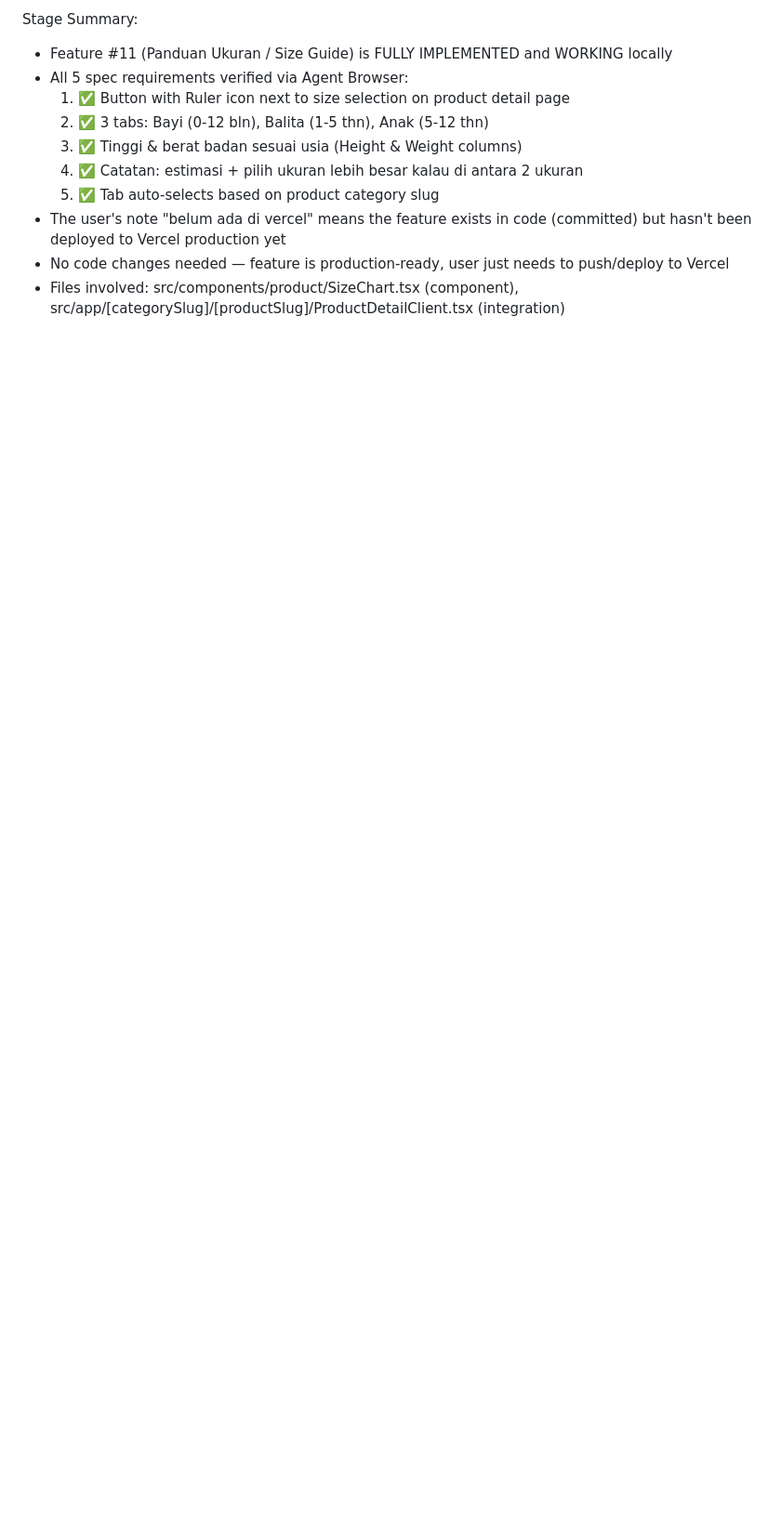
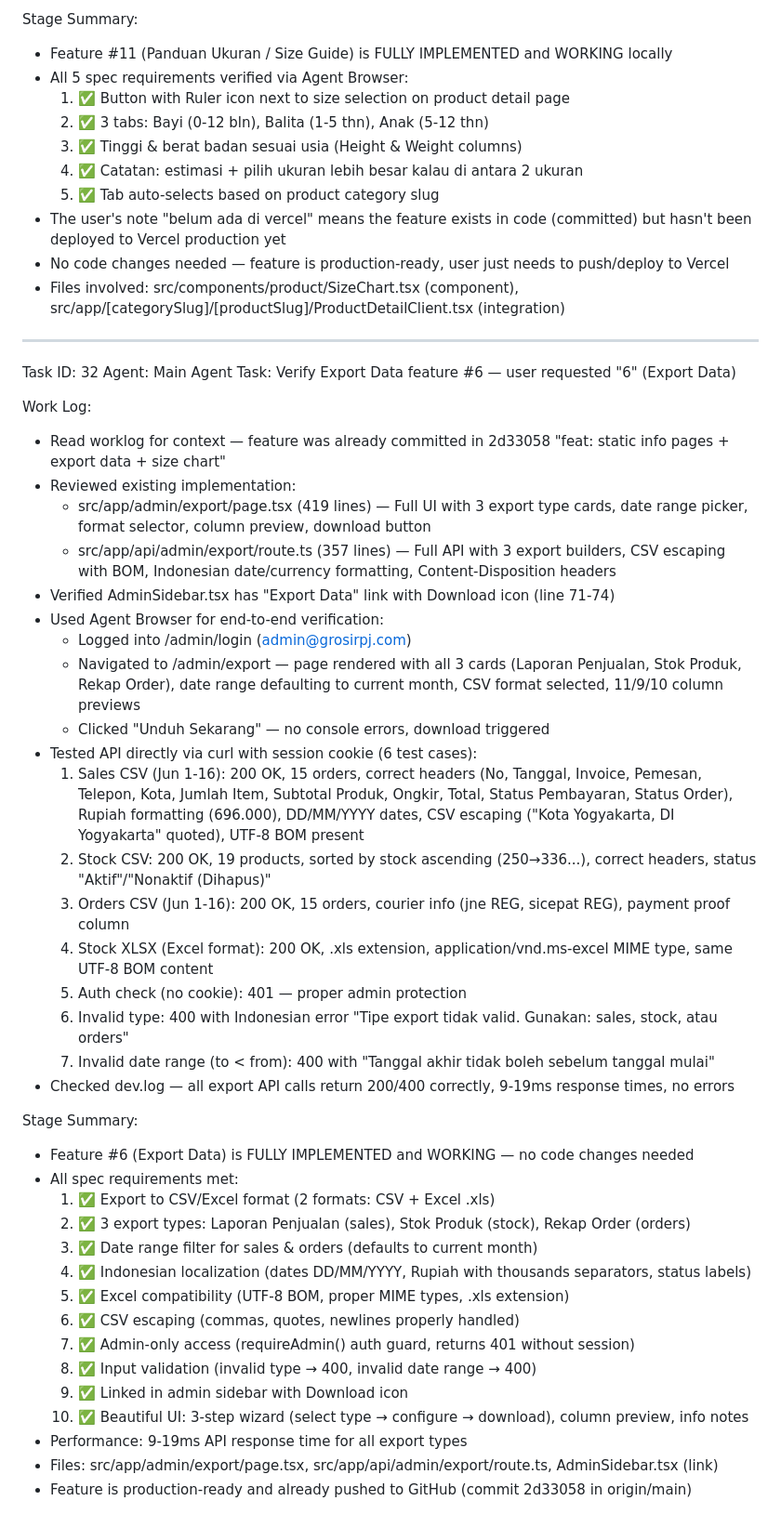
Before and after one commit to handokov/grosirpj-ecommerse, a Markdown page: worklog.md, the part around the change. Shown at 93% size. GitHub-like rendering; blank space fills up the shorter version.

Commit message:
aa210c1a-b8fe-4991-a194-37bb441c2292

```diff
--- a/worklog.md
+++ b/worklog.md
@@ -321,3 +321,45 @@ Stage Summary:
 - The user's note "belum ada di vercel" means the feature exists in code (committed) but hasn't been deployed to Vercel production yet
 - No code changes needed — feature is production-ready, user just needs to push/deploy to Vercel
 - Files involved: src/components/product/SizeChart.tsx (component), src/app/[categorySlug]/[productSlug]/ProductDetailClient.tsx (integration)
+
+---
+Task ID: 32
+Agent: Main Agent
+Task: Verify Export Data feature #6 — user requested "6" (Export Data)
+
+Work Log:
+- Read worklog for context — feature was already committed in 2d33058 "feat: static info pages + export data + size chart"
+- Reviewed existing implementation:
+  - src/app/admin/export/page.tsx (419 lines) — Full UI with 3 export type cards, date range picker, format selector, column preview, download button
+  - src/app/api/admin/export/route.ts (357 lines) — Full API with 3 export builders, CSV escaping with BOM, Indonesian date/currency formatting, Content-Disposition headers
+- Verified AdminSidebar.tsx has "Export Data" link with Download icon (line 71-74)
+- Used Agent Browser for end-to-end verification:
+  - Logged into /admin/login (admin@grosirpj.com)
+  - Navigated to /admin/export — page rendered with all 3 cards (Laporan Penjualan, Stok Produk, Rekap Order), date range defaulting to current month, CSV format selected, 11/9/10 column previews
+  - Clicked "Unduh Sekarang" — no console errors, download triggered
+- Tested API directly via curl with session cookie (6 test cases):
+  1. Sales CSV (Jun 1-16): 200 OK, 15 orders, correct headers (No, Tanggal, Invoice, Pemesan, Telepon, Kota, Jumlah Item, Subtotal Produk, Ongkir, Total, Status Pembayaran, Status Order), Rupiah formatting (696.000), DD/MM/YYYY dates, CSV escaping ("Kota Yogyakarta, DI Yogyakarta" quoted), UTF-8 BOM present
+  2. Stock CSV: 200 OK, 19 products, sorted by stock ascending (250→336...), correct headers, status "Aktif"/"Nonaktif (Dihapus)"
+  3. Orders CSV (Jun 1-16): 200 OK, 15 orders, courier info (jne REG, sicepat REG), payment proof column
+  4. Stock XLSX (Excel format): 200 OK, .xls extension, application/vnd.ms-excel MIME type, same UTF-8 BOM content
+  5. Auth check (no cookie): 401 — proper admin protection
+  6. Invalid type: 400 with Indonesian error "Tipe export tidak valid. Gunakan: sales, stock, atau orders"
+  7. Invalid date range (to < from): 400 with "Tanggal akhir tidak boleh sebelum tanggal mulai"
+- Checked dev.log — all export API calls return 200/400 correctly, 9-19ms response times, no errors
+
+Stage Summary:
+- Feature #6 (Export Data) is FULLY IMPLEMENTED and WORKING — no code changes needed
+- All spec requirements met:
+  1. ✅ Export to CSV/Excel format (2 formats: CSV + Excel .xls)
+  2. ✅ 3 export types: Laporan Penjualan (sales), Stok Produk (stock), Rekap Order (orders)
+  3. ✅ Date range filter for sales & orders (defaults to current month)
+  4. ✅ Indonesian localization (dates DD/MM/YYYY, Rupiah with thousands separators, status labels)
+  5. ✅ Excel compatibility (UTF-8 BOM, proper MIME types, .xls extension)
+  6. ✅ CSV escaping (commas, quotes, newlines properly handled)
+  7. ✅ Admin-only access (requireAdmin() auth guard, returns 401 without session)
+  8. ✅ Input validation (invalid type → 400, invalid date range → 400)
+  9. ✅ Linked in admin sidebar with Download icon
+  10. ✅ Beautiful UI: 3-step wizard (select type → configure → download), column preview, info notes
+- Performance: 9-19ms API response time for all export types
+- Files: src/app/admin/export/page.tsx, src/app/api/admin/export/route.ts, AdminSidebar.tsx (link)
+- Feature is production-ready and already pushed to GitHub (commit 2d33058 in origin/main)
```
